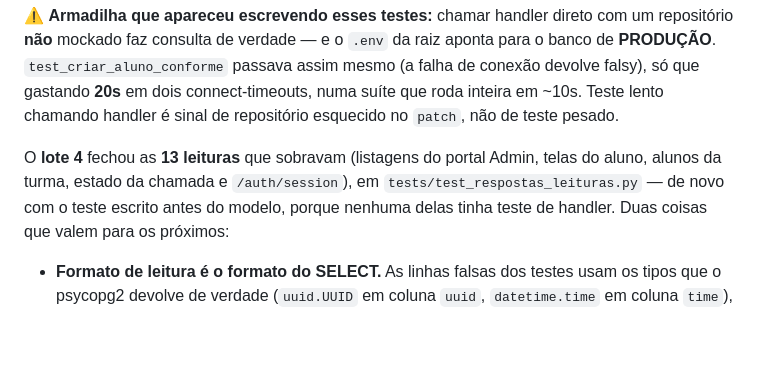
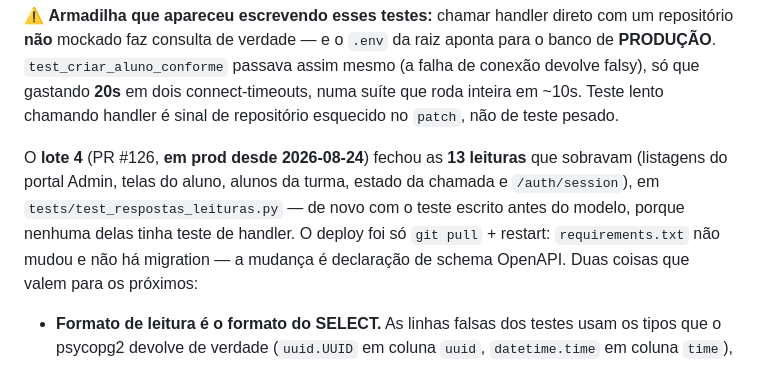
Before and after one commit to Gustavo-Falci/SCPI, a Markdown page: .memory/wiki/hot.md, the part around the change. Drawn GitHub-style; blank space fills up the shorter version.

```diff
--- a/.memory/wiki/hot.md
+++ b/.memory/wiki/hot.md
@@ -161,9 +161,11 @@ escrever o teste antes do modelo (`tests/test_respostas_mutacoes.py`).
 gastando **20s** em dois connect-timeouts, numa suíte que roda inteira em ~10s. Teste lento
 chamando handler é sinal de repositório esquecido no `patch`, não de teste pesado.
 
-O **lote 4** fechou as **13 leituras** que sobravam (listagens do portal Admin, telas do aluno,
-alunos da turma, estado da chamada e `/auth/session`), em `tests/test_respostas_leituras.py` —
-de novo com o teste escrito antes do modelo, porque nenhuma delas tinha teste de handler.
+O **lote 4** (PR #126, **em prod desde 2026-08-24**) fechou as **13 leituras** que sobravam
+(listagens do portal Admin, telas do aluno, alunos da turma, estado da chamada e
+`/auth/session`), em `tests/test_respostas_leituras.py` — de novo com o teste escrito antes do
+modelo, porque nenhuma delas tinha teste de handler. O deploy foi só `git pull` + restart:
+`requirements.txt` não mudou e não há migration — a mudança é declaração de schema OpenAPI.
 Duas coisas que valem para os próximos:
 
 - **Formato de leitura é o formato do SELECT.** As linhas falsas dos testes usam os tipos que o
```
Also changed, not shown: .memory/wiki/log.md (+11 -0 lines).
